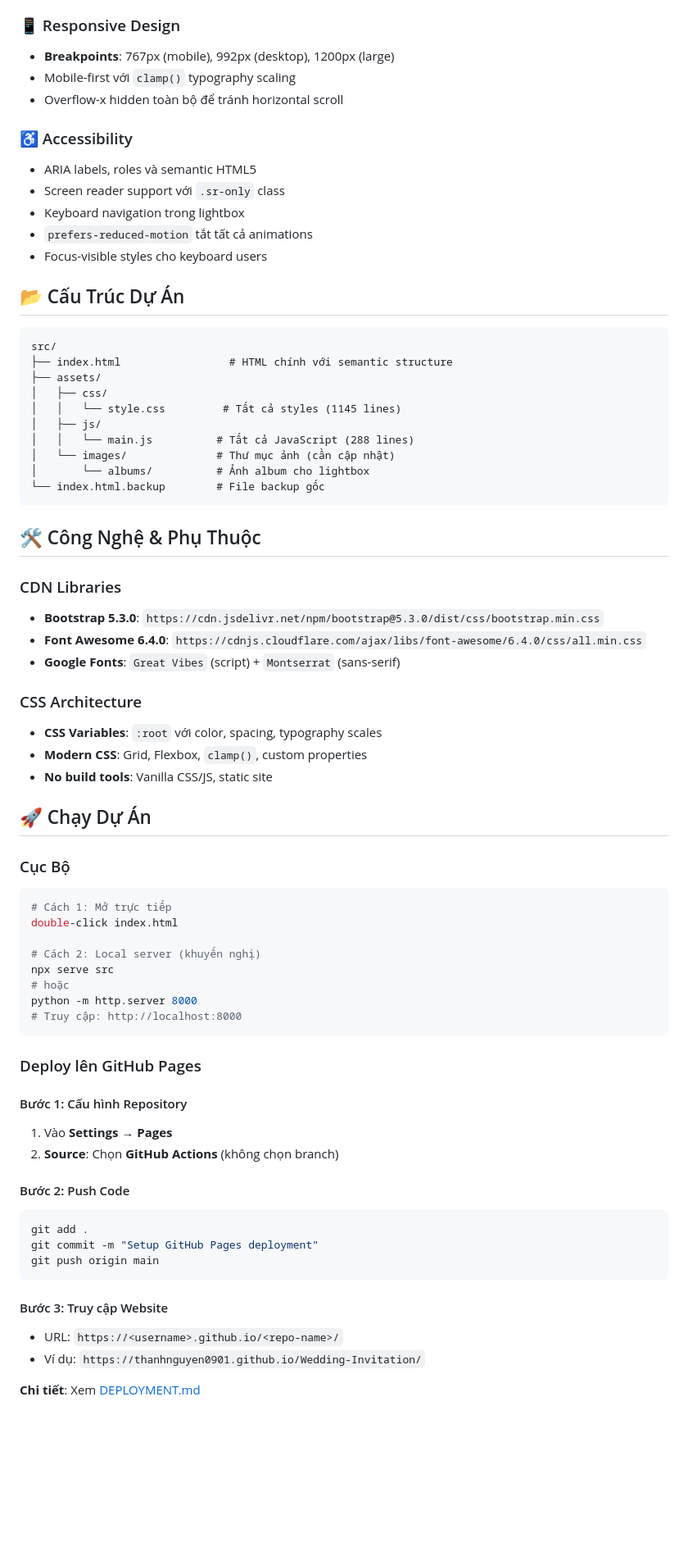
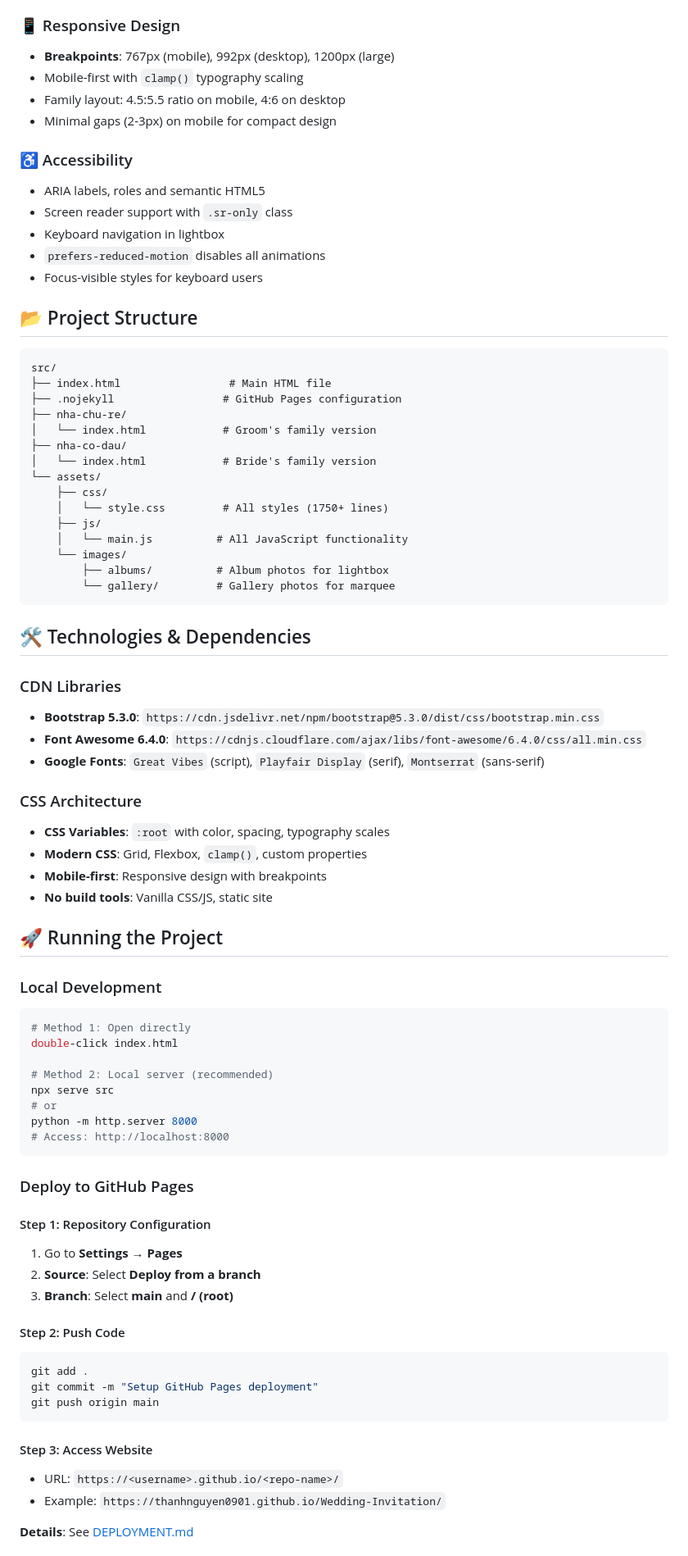
Before and after one commit to thanhnguyen0901/Wedding-Invitation, a Markdown page: README.md, the part around the change printed below. Shown: that part at 82% size. Drawn GitHub-style; blank space fills up the shorter version.

````diff
--- a/README.md
+++ b/README.md
@@ -62,73 +63,81 @@ Website thiệp cưới hiện đại với hiệu ứng động, gallery chạy
 
 ### 📱 Responsive Design
 - **Breakpoints**: 767px (mobile), 992px (desktop), 1200px (large)
-- Mobile-first với `clamp()` typography scaling
-- Overflow-x hidden toàn bộ để tránh horizontal scroll
+- Mobile-first with `clamp()` typography scaling
+- Family layout: 4.5:5.5 ratio on mobile, 4:6 on desktop
+- Minimal gaps (2-3px) on mobile for compact design
 
 ### ♿ Accessibility
-- ARIA labels, roles và semantic HTML5
-- Screen reader support với `.sr-only` class
-- Keyboard navigation trong lightbox
-- `prefers-reduced-motion` tắt tất cả animations
-- Focus-visible styles cho keyboard users
+- ARIA labels, roles and semantic HTML5
+- Screen reader support with `.sr-only` class
+- Keyboard navigation in lightbox
+- `prefers-reduced-motion` disables all animations
+- Focus-visible styles for keyboard users
 
-## 📂 Cấu Trúc Dự Án
+## 📂 Project Structure
 
 ```
 src/
-├── index.html                 # HTML chính với semantic structure
-├── assets/
-│   ├── css/
-│   │   └── style.css         # Tất cả styles (1145 lines)
-│   ├── js/
-│   │   └── main.js          # Tất cả JavaScript (288 lines)
-│   └── images/              # Thư mục ảnh (cần cập nhật)
-│       └── albums/          # Ảnh album cho lightbox
-└── index.html.backup        # File backup gốc
+├── index.html                 # Main HTML file
+├── .nojekyll                 # GitHub Pages configuration
+├── nha-chu-re/
+│   └── index.html            # Groom's family version
+├── nha-co-dau/
+│   └── index.html            # Bride's family version
+└── assets/
+    ├── css/
+    │   └── style.css         # All styles (1750+ lines)
+    ├── js/
+    │   └── main.js          # All JavaScript functionality
+    └── images/
+        ├── albums/          # Album photos for lightbox
+        └── gallery/         # Gallery photos for marquee
 ```
 
-## 🛠️ Công Nghệ & Phụ Thuộc
+## 🛠️ Technologies & Dependencies
 
 ### CDN Libraries
 - **Bootstrap 5.3.0**: `https://cdn.jsdelivr.net/npm/bootstrap@5.3.0/dist/css/bootstrap.min.css`
 - **Font Awesome 6.4.0**: `https://cdnjs.cloudflare.com/ajax/libs/font-awesome/6.4.0/css/all.min.css`
-- **Google Fonts**: `Great Vibes` (script) + `Montserrat` (sans-serif)
+- **Google Fonts**: `Great Vibes` (script), `Playfair Display` (serif), `Montserrat` (sans-serif)
 
 ### CSS Architecture
-- **CSS Variables**: `:root` với color, spacing, typography scales
+- **CSS Variables**: `:root` with color, spacing, typography scales
 - **Modern CSS**: Grid, Flexbox, `clamp()`, custom properties
+- **Mobile-first**: Responsive design with breakpoints
 - **No build tools**: Vanilla CSS/JS, static site
 
-## 🚀 Chạy Dự Án
+## 🚀 Running the Project
 
-### Cục Bộ
+### Local Development
 ```bash
-# Cách 1: Mở trực tiếp
+# Method 1: Open directly
 double-click index.html
 
-# Cách 2: Local server (khuyến nghị)
+# Method 2: Local server (recommended)
 npx serve src
-# hoặc
+# or
 python -m http.server 8000
-# Truy cập: http://localhost:8000
+# Access: http://localhost:8000
 ```
 
-### Deploy lên GitHub Pages
+### Deploy to GitHub Pages
 
-#### Bước 1: Cấu hình Repository
-1. Vào **Settings** → **Pages**
-2. **Source**: Chọn **GitHub Actions** (không chọn branch)
+#### Step 1: Repository Configuration
+1. Go to **Settings** → **Pages**
+2. **Source**: Select **Deploy from a branch**
+3. **Branch**: Select **main** and **/ (root)**
 
-#### Bước 2: Push Code
+#### Step 2: Push Code
 ```bash
 git add .
 git commit -m "Setup GitHub Pages deployment"
 git push origin main
 ```
 
-#### Bước 3: Truy cập Website
+#### Step 3: Access Website
 - URL: `https://<username>.github.io/<repo-name>/`
-- Ví dụ: `https://thanhnguyen0901.github.io/Wedding-Invitation/`
+- Example: `https://thanhnguyen0901.github.io/Wedding-Invitation/`
 
-**Chi tiết**: Xem [DEPLOYMENT.md](./DEPLOYMENT.md)
+**Details**: See [DEPLOYMENT.md](./DEPLOYMENT.md)
 
````
Also changed, not shown: other parts of README.md (+159 -158 lines).
